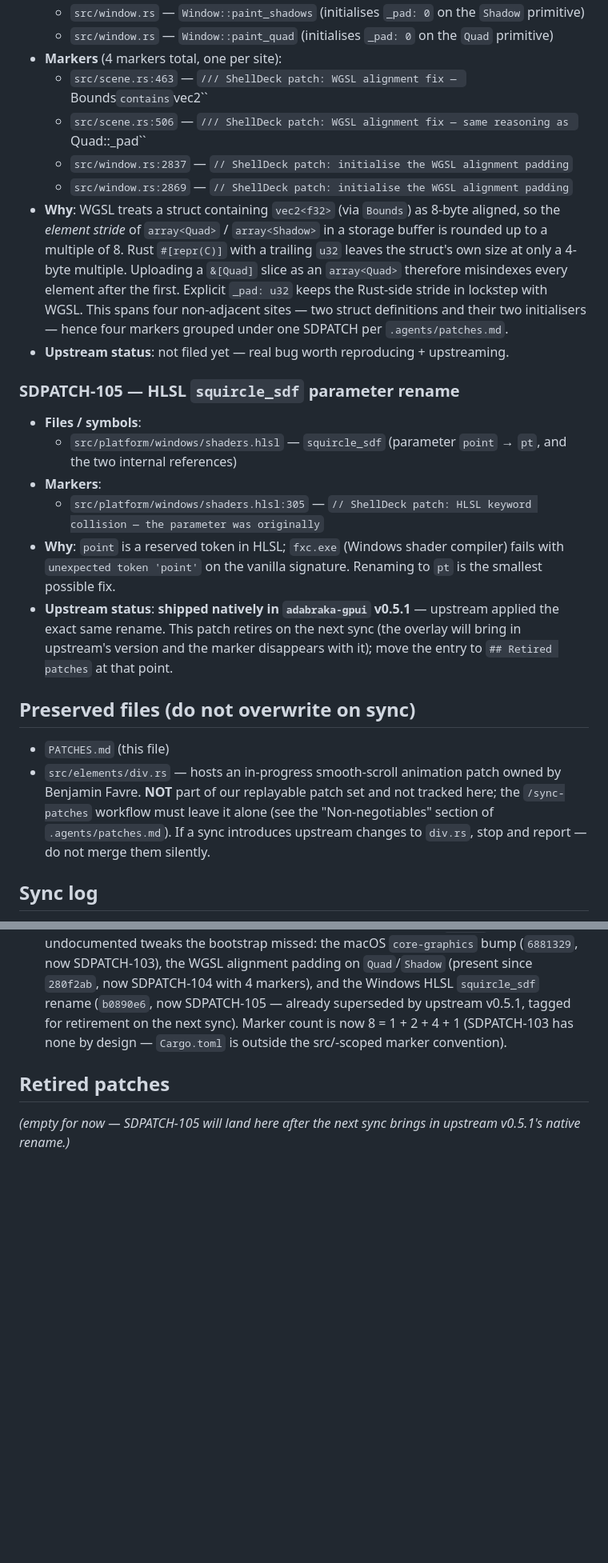
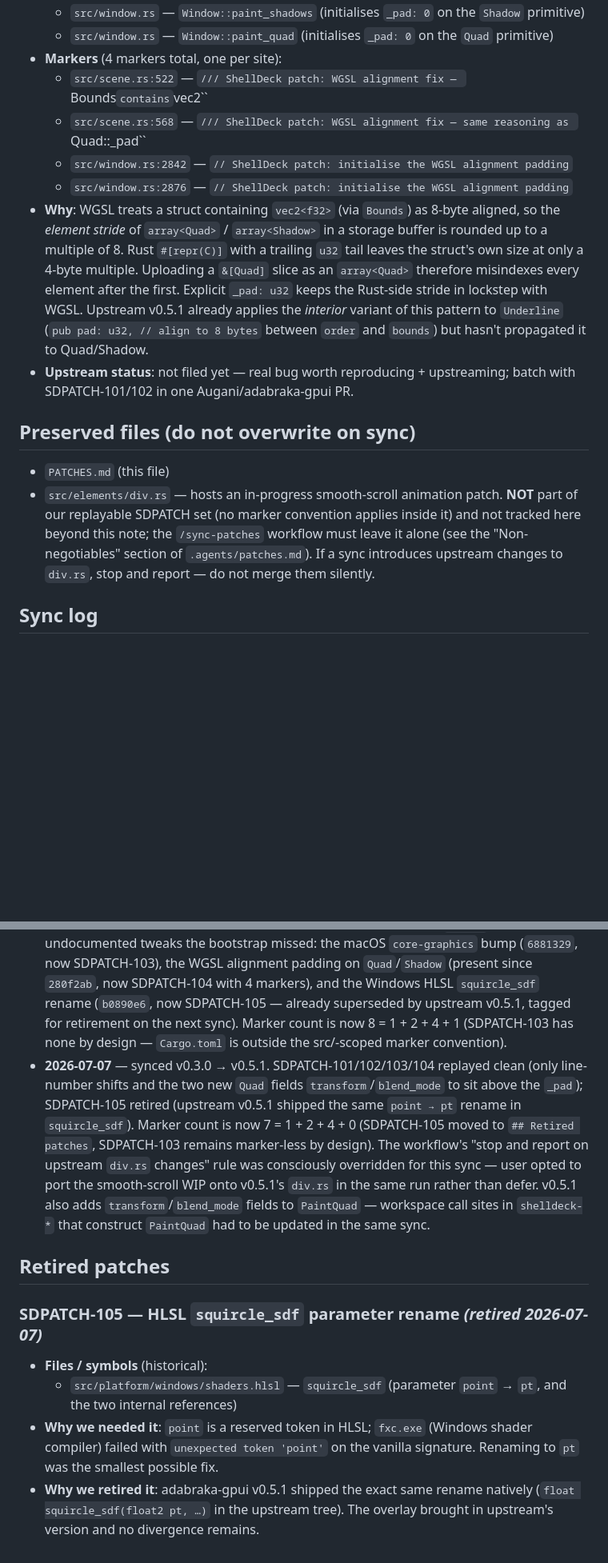
Before and after one commit to benfavre/shelldeck, a Markdown page: patches/adabraka-gpui/PATCHES.md, 2 parts joined by grey strips. Shown at 80% size. Rendered like a GitHub page; blank space fills up the shorter version.

Commit message:
adabraka-gpui: retire SDPATCH-105 (HLSL rename shipped upstream)
v0.5.1's `shaders.hlsl` already renames the `squircle_sdf` parameter
`point → pt`, so our marker no longer applies (the overlay brought in
upstream's identical fix). Moved to `## Retired patches` with the
2026-07-07 sync log entry. Marker count 8 → 7 = 1 + 2 + 4 (SDPATCH-103
still marker-less by design).

Also bumped `Vendored from` to v0.5.1, refreshed the line numbers on
SDPATCH-101/102/104, and logged the sync-log entry that (a) documents
the div.rs override taken this run and (b) flags the new
`transform`/`blend_mode` fields that workspace `PaintQuad` sites had
to acquire.

```diff
--- a/patches/adabraka-gpui/PATCHES.md
+++ b/patches/adabraka-gpui/PATCHES.md
@@ -74,47 +74,32 @@ only, out of the src/-scoped marker convention.)
   - `src/window.rs` — `Window::paint_quad` (initialises `_pad: 0` on the
     `Quad` primitive)
 - **Markers** (4 markers total, one per site):
-  - `src/scene.rs:463` — `/// ShellDeck patch: WGSL alignment fix — `Bounds` contains `vec2<f32>``
-  - `src/scene.rs:506` — `/// ShellDeck patch: WGSL alignment fix — same reasoning as `Quad::_pad``
-  - `src/window.rs:2837` — `// ShellDeck patch: initialise the WGSL alignment padding`
-  - `src/window.rs:2869` — `// ShellDeck patch: initialise the WGSL alignment padding`
+  - `src/scene.rs:522` — `/// ShellDeck patch: WGSL alignment fix — `Bounds` contains `vec2<f32>``
+  - `src/scene.rs:568` — `/// ShellDeck patch: WGSL alignment fix — same reasoning as `Quad::_pad``
+  - `src/window.rs:2842` — `// ShellDeck patch: initialise the WGSL alignment padding`
+  - `src/window.rs:2876` — `// ShellDeck patch: initialise the WGSL alignment padding`
 - **Why**: WGSL treats a struct containing `vec2<f32>` (via `Bounds`) as
   8-byte aligned, so the *element stride* of `array<Quad>` / `array<Shadow>`
   in a storage buffer is rounded up to a multiple of 8. Rust `#[repr(C)]`
-  with a trailing `u32` leaves the struct's own size at only a 4-byte
-  multiple. Uploading a `&[Quad]` slice as an `array<Quad>` therefore
-  misindexes every element after the first. Explicit `_pad: u32` keeps
-  the Rust-side stride in lockstep with WGSL. This spans four non-adjacent
-  sites — two struct definitions and their two initialisers — hence four
-  markers grouped under one SDPATCH per `.agents/patches.md`.
+  with a trailing `u32` tail leaves the struct's own size at only a
+  4-byte multiple. Uploading a `&[Quad]` slice as an `array<Quad>`
+  therefore misindexes every element after the first. Explicit `_pad: u32`
+  keeps the Rust-side stride in lockstep with WGSL. Upstream v0.5.1
+  already applies the *interior* variant of this pattern to `Underline`
+  (`pub pad: u32, // align to 8 bytes` between `order` and `bounds`) but
+  hasn't propagated it to Quad/Shadow.
 - **Upstream status**: not filed yet — real bug worth reproducing +
-  upstreaming.
-
-### SDPATCH-105 — HLSL `squircle_sdf` parameter rename
-
-- **Files / symbols**:
-  - `src/platform/windows/shaders.hlsl` — `squircle_sdf` (parameter
-    `point` → `pt`, and the two internal references)
-- **Markers**:
-  - `src/platform/windows/shaders.hlsl:305` — `// ShellDeck patch: HLSL keyword collision — the parameter was originally`
-- **Why**: `point` is a reserved token in HLSL; `fxc.exe` (Windows shader
-  compiler) fails with `unexpected token 'point'` on the vanilla
-  signature. Renaming to `pt` is the smallest possible fix.
-- **Upstream status**: **shipped natively in `adabraka-gpui` v0.5.1** —
-  upstream applied the exact same rename. This patch retires on the
-  next sync (the overlay will bring in upstream's version and the marker
-  disappears with it); move the entry to `## Retired patches` at that
-  point.
+  upstreaming; batch with SDPATCH-101/102 in one Augani/adabraka-gpui PR.
 
 ## Preserved files (do not overwrite on sync)
 
 - `PATCHES.md` (this file)
 - `src/elements/div.rs` — hosts an in-progress smooth-scroll animation
-  patch owned by Benjamin Favre. **NOT** part of our replayable patch
-  set and not tracked here; the `/sync-patches` workflow must leave it
-  alone (see the "Non-negotiables" section of `.agents/patches.md`).
-  If a sync introduces upstream changes to `div.rs`, stop and report —
-  do not merge them silently.
+  patch. **NOT** part of our replayable SDPATCH set (no marker convention
+  applies inside it) and not tracked here beyond this note; the
+  `/sync-patches` workflow must leave it alone (see the "Non-negotiables"
+  section of `.agents/patches.md`). If a sync introduces upstream changes
+  to `div.rs`, stop and report — do not merge them silently.
 
 ## Sync log
 
@@ -132,8 +117,30 @@ only, out of the src/-scoped marker convention.)
   v0.5.1, tagged for retirement on the next sync). Marker count is now
   8 = 1 + 2 + 4 + 1 (SDPATCH-103 has none by design — `Cargo.toml` is
   outside the src/-scoped marker convention).
+- **2026-07-07** — synced v0.3.0 → v0.5.1. SDPATCH-101/102/103/104
+  replayed clean (only line-number shifts and the two new `Quad` fields
+  `transform`/`blend_mode` to sit above the `_pad`); SDPATCH-105 retired
+  (upstream v0.5.1 shipped the same `point → pt` rename in
+  `squircle_sdf`). Marker count is now 7 = 1 + 2 + 4 + 0 (SDPATCH-105
+  moved to `## Retired patches`, SDPATCH-103 remains marker-less by
+  design). The workflow's "stop and report on upstream `div.rs` changes"
+  rule was consciously overridden for this sync — user opted to port
+  the smooth-scroll WIP onto v0.5.1's `div.rs` in the same run rather
+  than defer. v0.5.1 also adds `transform`/`blend_mode` fields to
+  `PaintQuad` — workspace call sites in `shelldeck-*` that construct
+  `PaintQuad` had to be updated in the same sync.
 
 ## Retired patches
 
-*(empty for now — SDPATCH-105 will land here after the next sync brings
-in upstream v0.5.1's native rename.)*
+### SDPATCH-105 — HLSL `squircle_sdf` parameter rename *(retired 2026-07-07)*
+
+- **Files / symbols** (historical):
+  - `src/platform/windows/shaders.hlsl` — `squircle_sdf` (parameter
+    `point` → `pt`, and the two internal references)
+- **Why we needed it**: `point` is a reserved token in HLSL; `fxc.exe`
+  (Windows shader compiler) failed with `unexpected token 'point'` on
+  the vanilla signature. Renaming to `pt` was the smallest possible fix.
+- **Why we retired it**: adabraka-gpui v0.5.1 shipped the exact same
+  rename natively (`float squircle_sdf(float2 pt, …)` in the upstream
+  tree). The overlay brought in upstream's version and no divergence
+  remains.
```
Also changed, not shown: other parts of patches/adabraka-gpui/PATCHES.md (+22 -22 lines).
